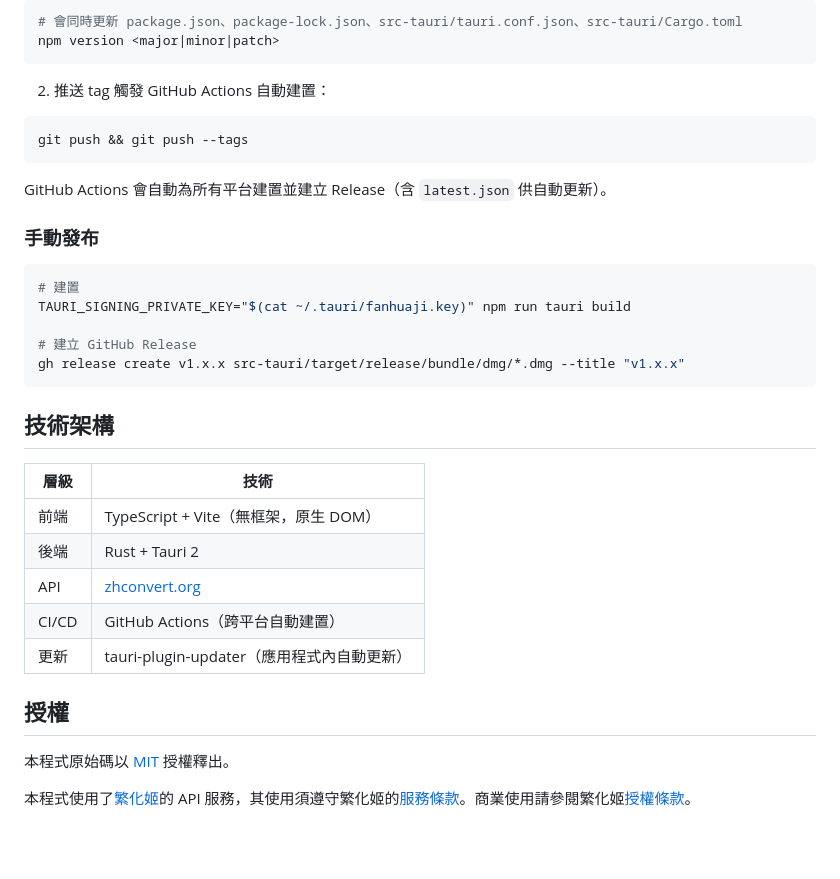
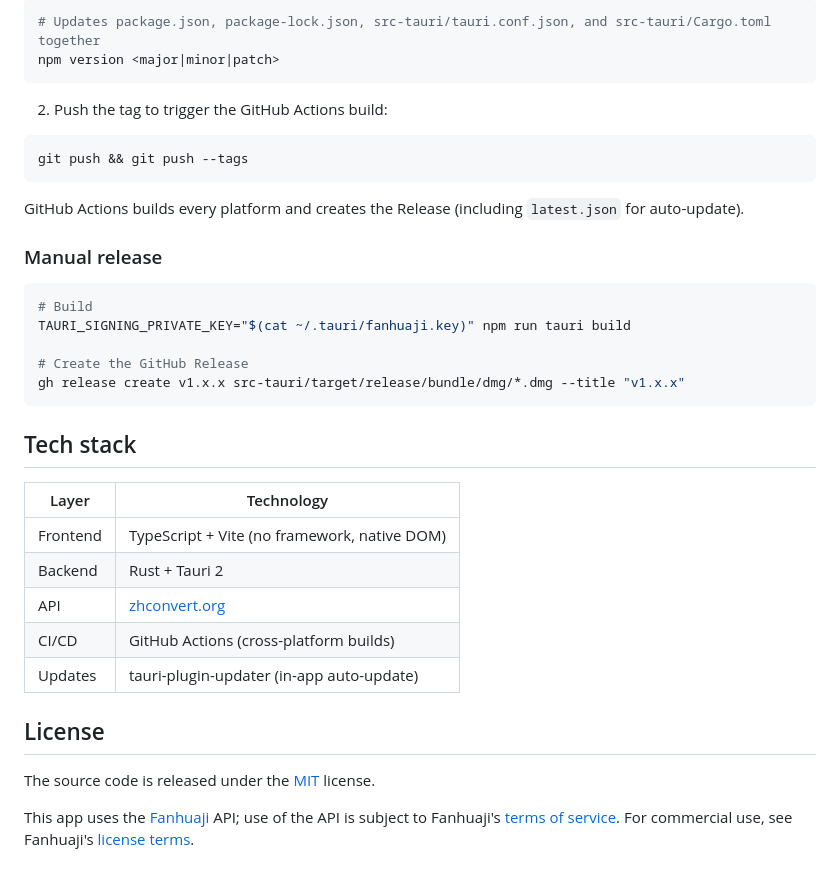
Before and after one commit to 7a6163/fanhuaji-tauri, a Markdown page: README.md, the part around one of its changes. GitHub-like rendering; blank space fills up the shorter version.

````diff
--- a/README.md
+++ b/README.md
@@ -83,39 +85,39 @@ npm run tauri build
 
 ```bash
-# 會同時更新 package.json、package-lock.json、src-tauri/tauri.conf.json、src-tauri/Cargo.toml
+# Updates package.json, package-lock.json, src-tauri/tauri.conf.json, and src-tauri/Cargo.toml together
 npm version <major|minor|patch>
 ```
 
-2. 推送 tag 觸發 GitHub Actions 自動建置：
+2. Push the tag to trigger the GitHub Actions build:
 
 ```bash
 git push && git push --tags
 ```
 
-GitHub Actions 會自動為所有平台建置並建立 Release（含 `latest.json` 供自動更新）。
+GitHub Actions builds every platform and creates the Release (including `latest.json` for auto-update).
 
-### 手動發布
+### Manual release
 
 ```bash
-# 建置
+# Build
 TAURI_SIGNING_PRIVATE_KEY="$(cat ~/.tauri/fanhuaji.key)" npm run tauri build
 
-# 建立 GitHub Release
+# Create the GitHub Release
 gh release create v1.x.x src-tauri/target/release/bundle/dmg/*.dmg --title "v1.x.x"
 ```
 
-## 技術架構
+## Tech stack
 
-| 層級 | 技術 |
-|------|------|
-| 前端 | TypeScript + Vite（無框架，原生 DOM） |
-| 後端 | Rust + Tauri 2 |
-| API  | [zhconvert.org](https://api.zhconvert.org) |
-| CI/CD | GitHub Actions（跨平台自動建置） |
-| 更新 | tauri-plugin-updater（應用程式內自動更新） |
+| Layer | Technology |
+|-------|------------|
+| Frontend | TypeScript + Vite (no framework, native DOM) |
+| Backend | Rust + Tauri 2 |
+| API | [zhconvert.org](https://api.zhconvert.org) |
+| CI/CD | GitHub Actions (cross-platform builds) |
+| Updates | tauri-plugin-updater (in-app auto-update) |
 
-## 授權
+## License
 
-本程式原始碼以 [MIT](LICENSE) 授權釋出。
+The source code is released under the [MIT](LICENSE) license.
 
-本程式使用了[繁化姬](https://docs.zhconvert.org/)的 API 服務，其使用須遵守繁化姬的[服務條款](https://docs.zhconvert.org/license/)。商業使用請參閱繁化姬[授權條款](https://docs.zhconvert.org/license/)。
+This app uses the [Fanhuaji](https://docs.zhconvert.org/) API; use of the API is subject to Fanhuaji's [terms of service](https://docs.zhconvert.org/license/). For commercial use, see Fanhuaji's [license terms](https://docs.zhconvert.org/license/).
````
Also changed, not shown: other parts of README.md (+40 -38 lines), README.zh-TW.md (added, +123 -0 lines).
